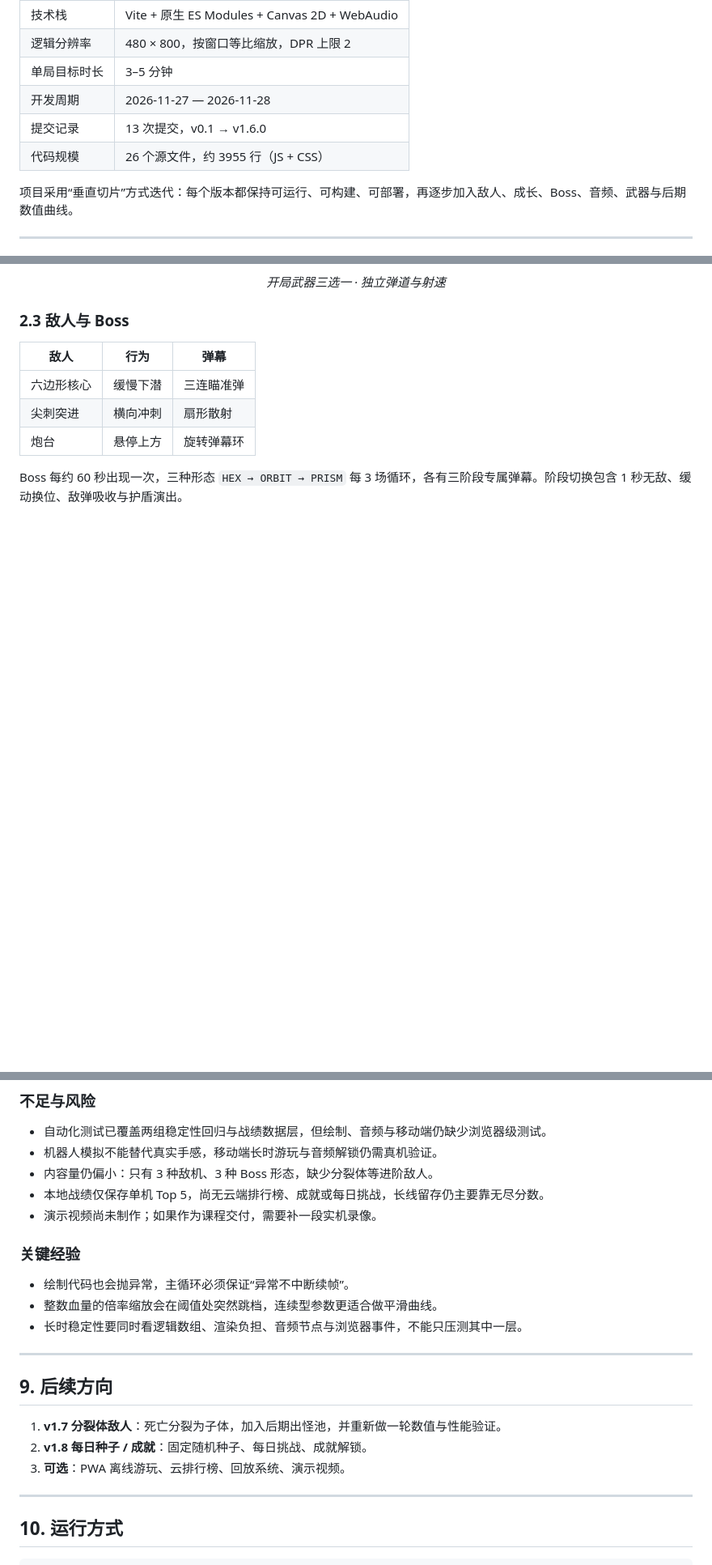
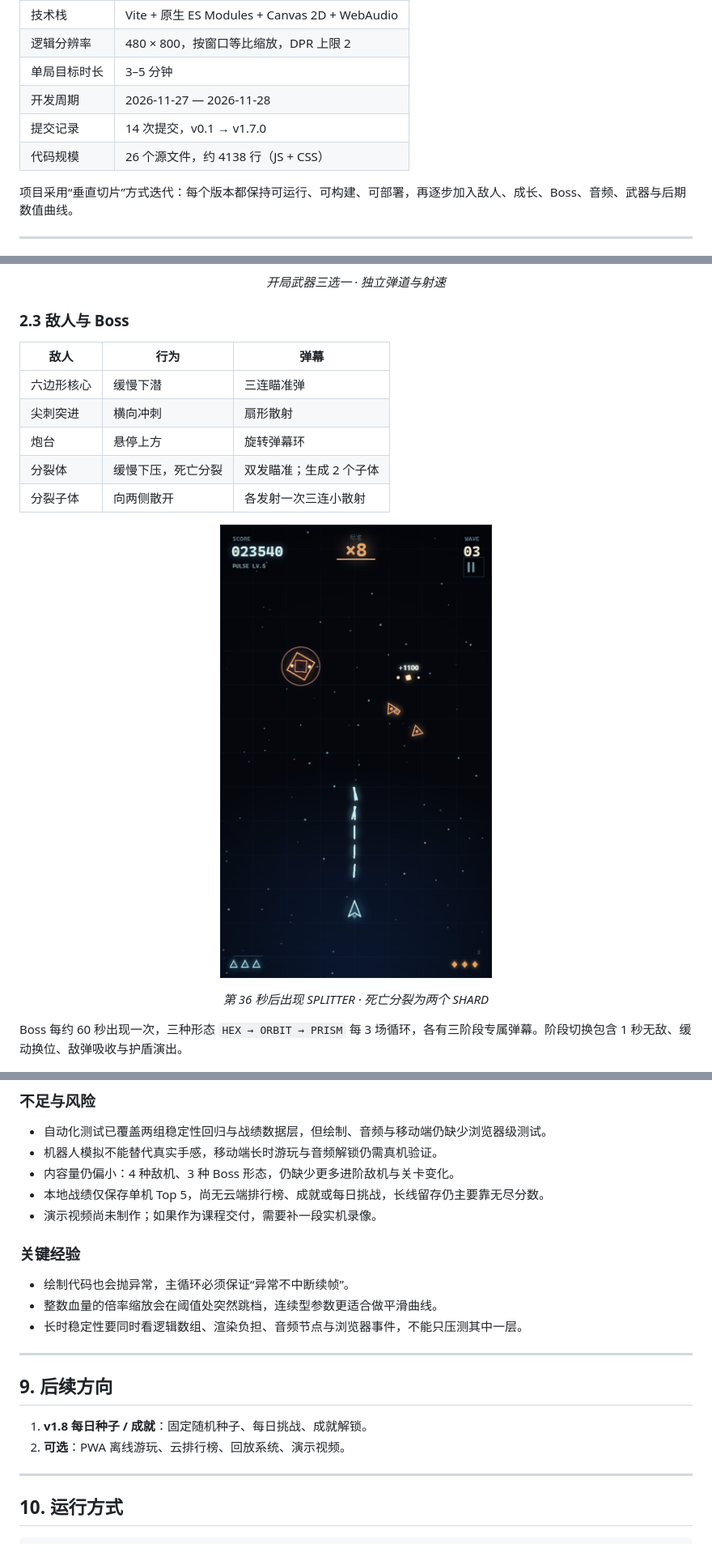
Before and after one commit to 15876167663/NEON-VECTORS, a Markdown page: SUMMARY.md, 3 parts joined by grey strips. Shown at 81% size. Drawn GitHub-style; pictures changed too: docs/images/splitter.png (added); blank space fills up the shorter version.

Commit message:
feat: v1.7 分裂体敌人与后期出怪

```diff
--- a/SUMMARY.md
+++ b/SUMMARY.md
@@ -23,8 +23,8 @@
 | 逻辑分辨率 | 480 × 800，按窗口等比缩放，DPR 上限 2 |
 | 单局目标时长 | 3–5 分钟 |
 | 开发周期 | 2026-11-27 — 2026-11-28 |
-| 提交记录 | 13 次提交，v0.1 → v1.6.0 |
-| 代码规模 | 26 个源文件，约 3955 行（JS + CSS） |
+| 提交记录 | 14 次提交，v0.1 → v1.7.0 |
+| 代码规模 | 26 个源文件，约 4138 行（JS + CSS） |
 
 项目采用“垂直切片”方式迭代：每个版本都保持可运行、可构建、可部署，再逐步加入敌人、成长、Boss、音频、武器与后期数值曲线。
 
@@ -63,6 +63,13 @@
 | 六边形核心 | 缓慢下潜 | 三连瞄准弹 |
 | 尖刺突进 | 横向冲刺 | 扇形散射 |
 | 炮台 | 悬停上方 | 旋转弹幕环 |
+| 分裂体 | 缓慢下压，死亡分裂 | 双发瞄准；生成 2 个子体 |
+| 分裂子体 | 向两侧散开 | 各发射一次三连小散射 |
+
+<p align="center">
+  <img src="docs/images/splitter.png" width="360" alt="分裂体与子体" />
+</p>
+<p align="center"><em>第 36 秒后出现 SPLITTER · 死亡分裂为两个 SHARD</em></p>
 
 Boss 每约 60 秒出现一次，三种形态 `HEX → ORBIT → PRISM` 每 3 场循环，各有三阶段专属弹幕。阶段切换包含 1 秒无敌、缓动换位、敌弹吸收与护盾演出。
 
@@ -285,7 +294,7 @@ GitHub Actions 在每次推送 `main` 后自动构建并发布；Vite 使用相
 
 - 自动化测试已覆盖两组稳定性回归与战绩数据层，但绘制、音频与移动端仍缺少浏览器级测试。
 - 机器人模拟不能替代真实手感，移动端长时游玩与音频解锁仍需真机验证。
-- 内容量仍偏小：只有 3 种敌机、3 种 Boss 形态，缺少分裂体等进阶敌人。
+- 内容量仍偏小：4 种敌机、3 种 Boss 形态，仍缺少更多进阶敌机与关卡变化。
 - 本地战绩仅保存单机 Top 5，尚无云端排行榜、成就或每日挑战，长线留存仍主要靠无尽分数。
 - 演示视频尚未制作；如果作为课程交付，需要补一段实机录像。
 
@@ -299,9 +308,8 @@ GitHub Actions 在每次推送 `main` 后自动构建并发布；Vite 使用相
 
 ## 9. 后续方向
 
-1. **v1.7 分裂体敌人**：死亡分裂为子体，加入后期出怪池，并重新做一轮数值与性能验证。
-2. **v1.8 每日种子 / 成就**：固定随机种子、每日挑战、成就解锁。
-3. **可选**：PWA 离线游玩、云排行榜、回放系统、演示视频。
+1. **v1.8 每日种子 / 成就**：固定随机种子、每日挑战、成就解锁。
+2. **可选**：PWA 离线游玩、云排行榜、回放系统、演示视频。
 
 ---
 
```
Also changed, not shown: other parts of SUMMARY.md (+7 -5 lines), DESIGN.md (+6 -1 lines), README.md (+3 -3 lines), 8 other files.
